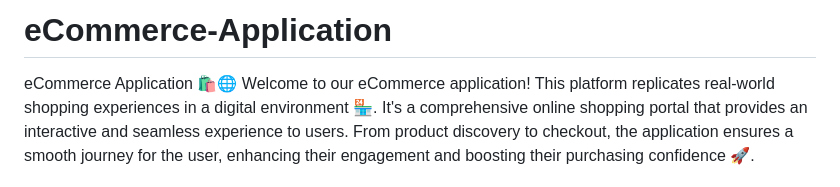
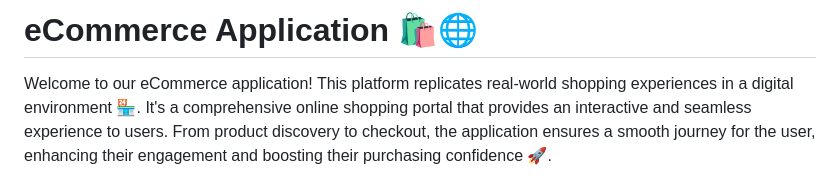
Before and after one commit to damaloonazhret/eCommerce-Application, a Markdown page: README.md, the part around one of its changes. Rendered like a GitHub page.

Commit message:
feat: README 2.0

```diff
--- a/README.md
+++ b/README.md
@@ -1,5 +1,5 @@
-# eCommerce-Application
-eCommerce Application 🛍️🌐
+# eCommerce Application 🛍️🌐
+
 Welcome to our eCommerce application! This platform replicates real-world shopping experiences in a digital environment 🏪. It's a comprehensive online shopping portal that provides an interactive and seamless experience to users. From product discovery to checkout, the application ensures a smooth journey for the user, enhancing their engagement and boosting their purchasing confidence 🚀.
 
 Users can browse through a vast range of products 📚👗👟, view detailed descriptions, add their favorite items to the basket 🛒, and proceed to checkout 💳. It includes features such as user registration and login 📝🔐, product search 🔍, product categorization, and sorting to make the shopping experience more streamlined and convenient.
```
Also changed, not shown: other parts of README.md (+47 -36 lines).
